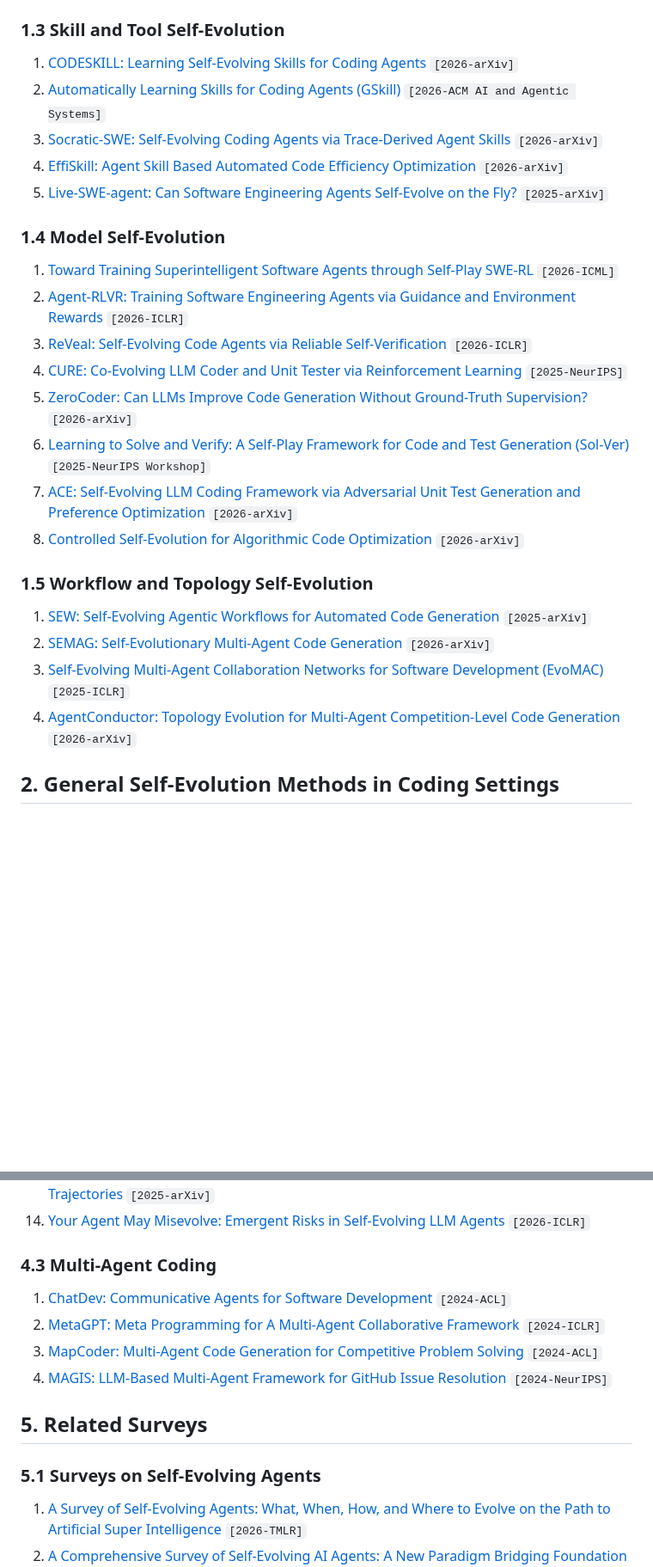
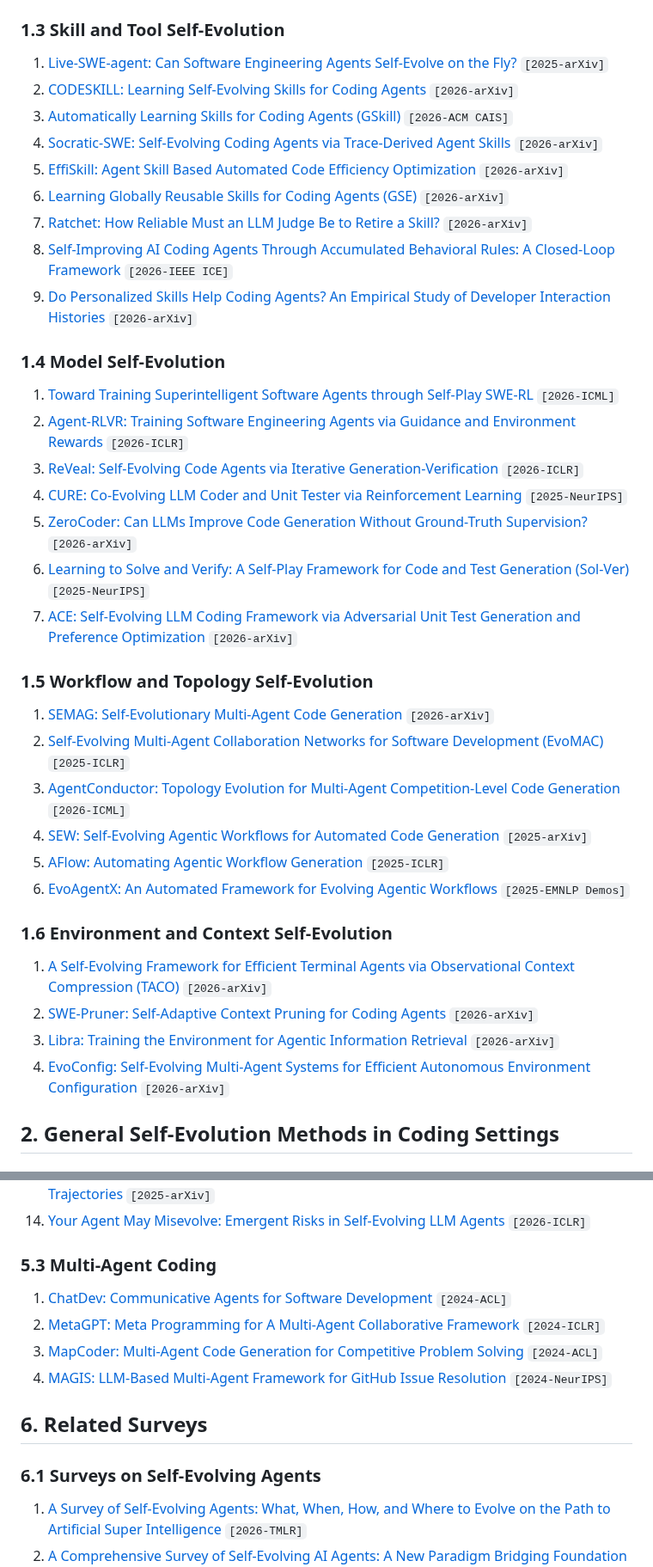
Before and after one commit to iSEngLab/Awesome-Self-Evolving-Coding-Agents, a Markdown page: README.md, 2 parts joined by grey strips. Shown at 86% size. Rendered like a GitHub page; blank space fills up the shorter version.

```diff
--- a/README.md
+++ b/README.md
@@ -72,29 +95,41 @@ This repository currently covers five categories of work:
 
 ### 1.3 Skill and Tool Self-Evolution
 
-1. [CODESKILL: Learning Self-Evolving Skills for Coding Agents](https://arxiv.org/abs/2605.25430) `[2026-arXiv]`
-2. [Automatically Learning Skills for Coding Agents (GSkill)](https://doi.org/10.1145/3786335.3813196) `[2026-ACM AI and Agentic Systems]`
-3. [Socratic-SWE: Self-Evolving Coding Agents via Trace-Derived Agent Skills](https://arxiv.org/abs/2606.07412) `[2026-arXiv]`
-4. [EffiSkill: Agent Skill Based Automated Code Efficiency Optimization](https://arxiv.org/abs/2603.27850) `[2026-arXiv]`
-5. [Live-SWE-agent: Can Software Engineering Agents Self-Evolve on the Fly?](https://arxiv.org/abs/2511.13646) `[2025-arXiv]`
+1. [Live-SWE-agent: Can Software Engineering Agents Self-Evolve on the Fly?](https://arxiv.org/abs/2511.13646) `[2025-arXiv]`
+2. [CODESKILL: Learning Self-Evolving Skills for Coding Agents](https://arxiv.org/abs/2605.25430) `[2026-arXiv]`
+3. [Automatically Learning Skills for Coding Agents (GSkill)](https://doi.org/10.1145/3786335.3813196) `[2026-ACM CAIS]`
+4. [Socratic-SWE: Self-Evolving Coding Agents via Trace-Derived Agent Skills](https://arxiv.org/abs/2606.07412) `[2026-arXiv]`
+5. [EffiSkill: Agent Skill Based Automated Code Efficiency Optimization](https://arxiv.org/abs/2603.27850) `[2026-arXiv]`
+6. [Learning Globally Reusable Skills for Coding Agents (GSE)](https://arxiv.org/abs/2608.06153) `[2026-arXiv]`
+7. [Ratchet: How Reliable Must an LLM Judge Be to Retire a Skill?](https://arxiv.org/abs/2605.22148) `[2026-arXiv]`
+8. [Self-Improving AI Coding Agents Through Accumulated Behavioral Rules: A Closed-Loop Framework](https://arxiv.org/abs/2607.13091) `[2026-IEEE ICE]`
+9. [Do Personalized Skills Help Coding Agents? An Empirical Study of Developer Interaction Histories](https://arxiv.org/abs/2608.10319) `[2026-arXiv]`
 
 ### 1.4 Model Self-Evolution
 
 1. [Toward Training Superintelligent Software Agents through Self-Play SWE-RL](https://arxiv.org/abs/2512.18552) `[2026-ICML]`
 2. [Agent-RLVR: Training Software Engineering Agents via Guidance and Environment Rewards](https://arxiv.org/abs/2506.11425) `[2026-ICLR]`
-3. [ReVeal: Self-Evolving Code Agents via Reliable Self-Verification](https://arxiv.org/abs/2506.11442) `[2026-ICLR]`
+3. [ReVeal: Self-Evolving Code Agents via Iterative Generation-Verification](https://arxiv.org/abs/2506.11442) `[2026-ICLR]`
 4. [CURE: Co-Evolving LLM Coder and Unit Tester via Reinforcement Learning](https://arxiv.org/abs/2506.03136) `[2025-NeurIPS]`
 5. [ZeroCoder: Can LLMs Improve Code Generation Without Ground-Truth Supervision?](https://arxiv.org/abs/2604.07864) `[2026-arXiv]`
-6. [Learning to Solve and Verify: A Self-Play Framework for Code and Test Generation (Sol-Ver)](https://arxiv.org/abs/2502.14948) `[2025-NeurIPS Workshop]`
+6. [Learning to Solve and Verify: A Self-Play Framework for Code and Test Generation (Sol-Ver)](https://arxiv.org/abs/2502.14948) `[2025-NeurIPS]`
 7. [ACE: Self-Evolving LLM Coding Framework via Adversarial Unit Test Generation and Preference Optimization](https://arxiv.org/abs/2605.16299) `[2026-arXiv]`
-8. [Controlled Self-Evolution for Algorithmic Code Optimization](https://arxiv.org/abs/2601.07348) `[2026-arXiv]`
 
 ### 1.5 Workflow and Topology Self-Evolution
 
-1. [SEW: Self-Evolving Agentic Workflows for Automated Code Generation](https://arxiv.org/abs/2505.18646) `[2025-arXiv]`
-2. [SEMAG: Self-Evolutionary Multi-Agent Code Generation](https://arxiv.org/abs/2603.15707) `[2026-arXiv]`
-3. [Self-Evolving Multi-Agent Collaboration Networks for Software Development (EvoMAC)](https://arxiv.org/abs/2410.16946) `[2025-ICLR]`
-4. [AgentConductor: Topology Evolution for Multi-Agent Competition-Level Code Generation](https://arxiv.org/abs/2602.17100) `[2026-arXiv]`
+1. [SEMAG: Self-Evolutionary Multi-Agent Code Generation](https://arxiv.org/abs/2603.15707) `[2026-arXiv]`
+2. [Self-Evolving Multi-Agent Collaboration Networks for Software Development (EvoMAC)](https://arxiv.org/abs/2410.16946) `[2025-ICLR]`
+3. [AgentConductor: Topology Evolution for Multi-Agent Competition-Level Code Generation](https://arxiv.org/abs/2602.17100) `[2026-ICML]`
+4. [SEW: Self-Evolving Agentic Workflows for Automated Code Generation](https://arxiv.org/abs/2505.18646) `[2025-arXiv]`
+5. [AFlow: Automating Agentic Workflow Generation](https://arxiv.org/abs/2410.10762) `[2025-ICLR]`
+6. [EvoAgentX: An Automated Framework for Evolving Agentic Workflows](https://arxiv.org/abs/2507.03616) `[2025-EMNLP Demos]`
+
+### 1.6 Environment and Context Self-Evolution
+
+1. [A Self-Evolving Framework for Efficient Terminal Agents via Observational Context Compression (TACO)](https://arxiv.org/abs/2604.19572) `[2026-arXiv]`
+2. [SWE-Pruner: Self-Adaptive Context Pruning for Coding Agents](https://arxiv.org/abs/2601.16746) `[2026-arXiv]`
+3. [Libra: Training the Environment for Agentic Information Retrieval](https://arxiv.org/abs/2607.00016) `[2026-arXiv]`
+4. [EvoConfig: Self-Evolving Multi-Agent Systems for Efficient Autonomous Environment Configuration](https://arxiv.org/abs/2601.16489) `[2026-arXiv]`
 
 ## 2. General Self-Evolution Methods in Coding Settings
 
@@ -232,16 +279,16 @@ This repository currently covers five categories of work:
 13. [Understanding Code Agent Behaviour: An Empirical Study of Success and Failure Trajectories](https://arxiv.org/abs/2511.00197) `[2025-arXiv]`
 14. [Your Agent May Misevolve: Emergent Risks in Self-Evolving LLM Agents](https://openreview.net/forum?id=lS1gWUHbfx) `[2026-ICLR]`
 
-### 4.3 Multi-Agent Coding
+### 5.3 Multi-Agent Coding
 
 1. [ChatDev: Communicative Agents for Software Development](https://aclanthology.org/2024.acl-long.810/) `[2024-ACL]`
 2. [MetaGPT: Meta Programming for A Multi-Agent Collaborative Framework](https://proceedings.iclr.cc/paper_files/paper/2024/hash/6507b115562bb0a305f1958ccc87355a-Abstract-Conference.html) `[2024-ICLR]`
 3. [MapCoder: Multi-Agent Code Generation for Competitive Problem Solving](https://aclanthology.org/2024.acl-long.269/) `[2024-ACL]`
 4. [MAGIS: LLM-Based Multi-Agent Framework for GitHub Issue Resolution](https://papers.nips.cc/paper_files/paper/2024/hash/5d1f02132ef51602adf07000ca5b6138-Abstract-Conference.html) `[2024-NeurIPS]`
 
-## 5. Related Surveys
+## 6. Related Surveys
 
-### 5.1 Surveys on Self-Evolving Agents
+### 6.1 Surveys on Self-Evolving Agents
 
 1. [A Survey of Self-Evolving Agents: What, When, How, and Where to Evolve on the Path to Artificial Super Intelligence](https://openreview.net/forum?id=CTr3bovS5F) `[2026-TMLR]`
 2. [A Comprehensive Survey of Self-Evolving AI Agents: A New Paradigm Bridging Foundation Models and Lifelong Agentic Systems](https://arxiv.org/abs/2508.07407) `[2025-arXiv]`
```
Also changed, not shown: other parts of README.md (+97 -51 lines), assets/self-evolving-code-agent.png (added).
